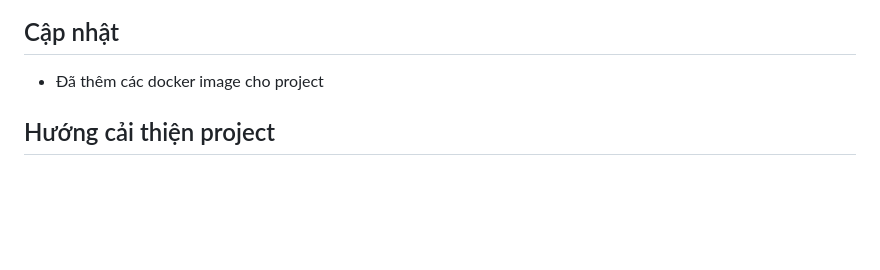
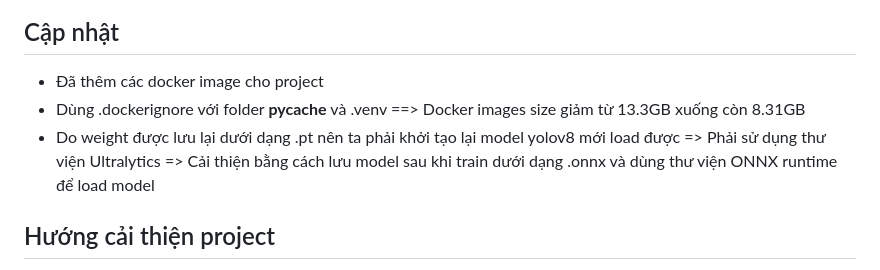
Before and after one commit to b-hundreds/LP_Recognition, a Markdown page: README.md, the part around the change. GitHub-like rendering; blank space fills up the shorter version.

```diff
--- a/README.md
+++ b/README.md
@@ -86,6 +86,8 @@ Cuối cùng, ta đi đến địa chỉ http://127.0.0.1:8080
 
 ## Cập nhật
 * Đã thêm các docker image cho project
+* Dùng .dockerignore với folder __pycache__ và .venv  ==> Docker images size giảm từ 13.3GB xuống còn 8.31GB
+* Do weight được lưu lại dưới dạng .pt nên ta phải khởi tạo lại model yolov8 mới load được => Phải sử dụng thư viện Ultralytics => Cải thiện bằng cách lưu model sau khi train dưới dạng .onnx và dùng thư viện ONNX runtime để load model
 
 ## Hướng cải thiện project
 * Thêm chức năng để có thể nhận diện từ ảnh lấy trực tiếp từ camera
```
